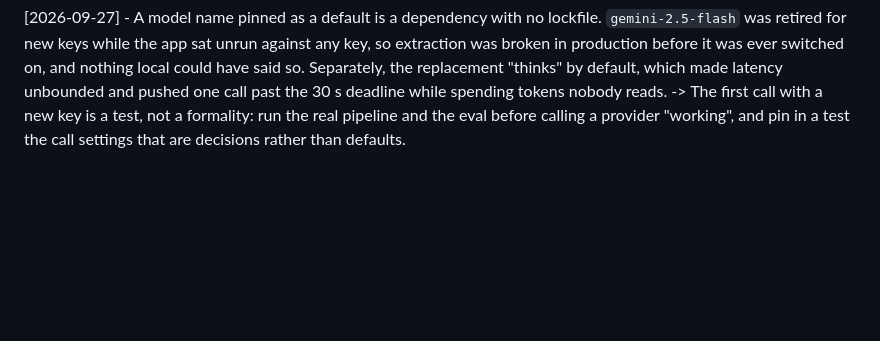
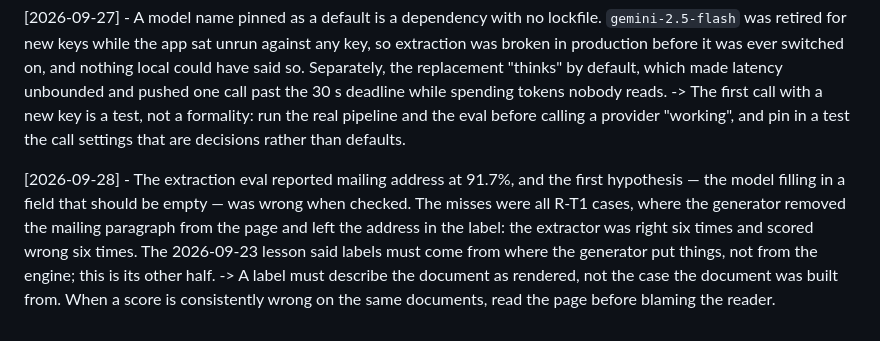
Before and after one commit to rahulgunwanistudy-2005/ServeTrace, a Markdown page: tasks/lessons.md, the part around the change. Drawn GitHub-style; blank space fills up the shorter version.

```diff
--- a/tasks/lessons.md
+++ b/tasks/lessons.md
@@ -389,3 +389,12 @@ unbounded and pushed one call past the 30 s deadline while spending tokens nobod
 -> The first call with a new key is a test, not a formality: run the real pipeline and the
 eval before calling a provider "working", and pin in a test the call settings that are
 decisions rather than defaults.
+
+[2026-09-28] - The extraction eval reported mailing address at 91.7%, and the first
+hypothesis — the model filling in a field that should be empty — was wrong when checked.
+The misses were all R-T1 cases, where the generator removed the mailing paragraph from the
+page and left the address in the label: the extractor was right six times and scored
+wrong six times. The 2026-09-23 lesson said labels must come from where the generator put
+things, not from the engine; this is its other half. -> A label must describe the
+document as rendered, not the case the document was built from. When a score is
+consistently wrong on the same documents, read the page before blaming the reader.
```
Also changed, not shown: eval/REPORT.md (+26 -19 lines), tasks/todo.md (+14 -0 lines).
